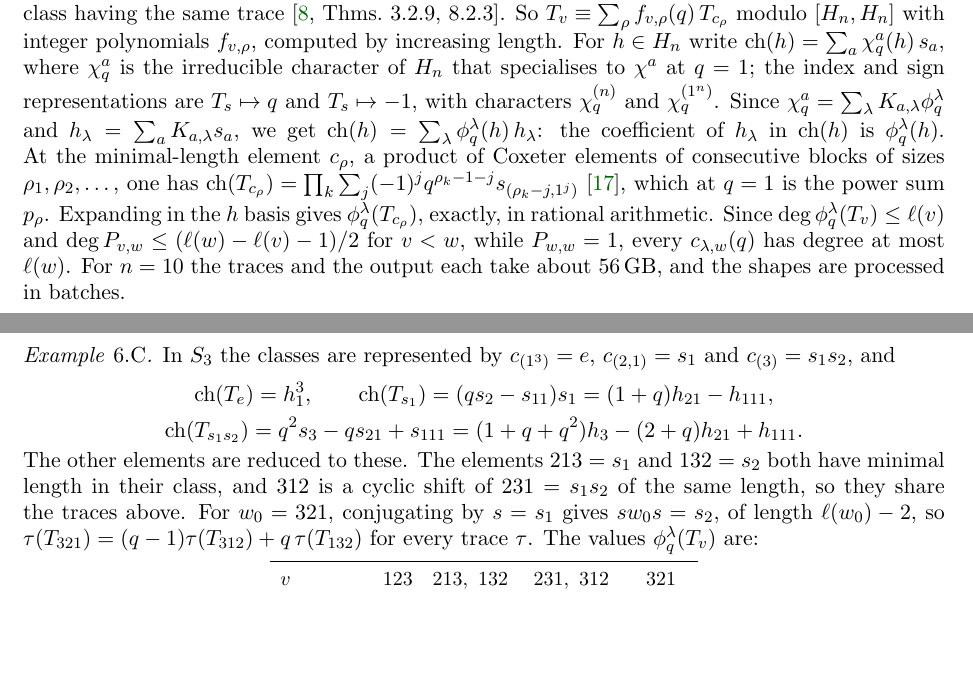
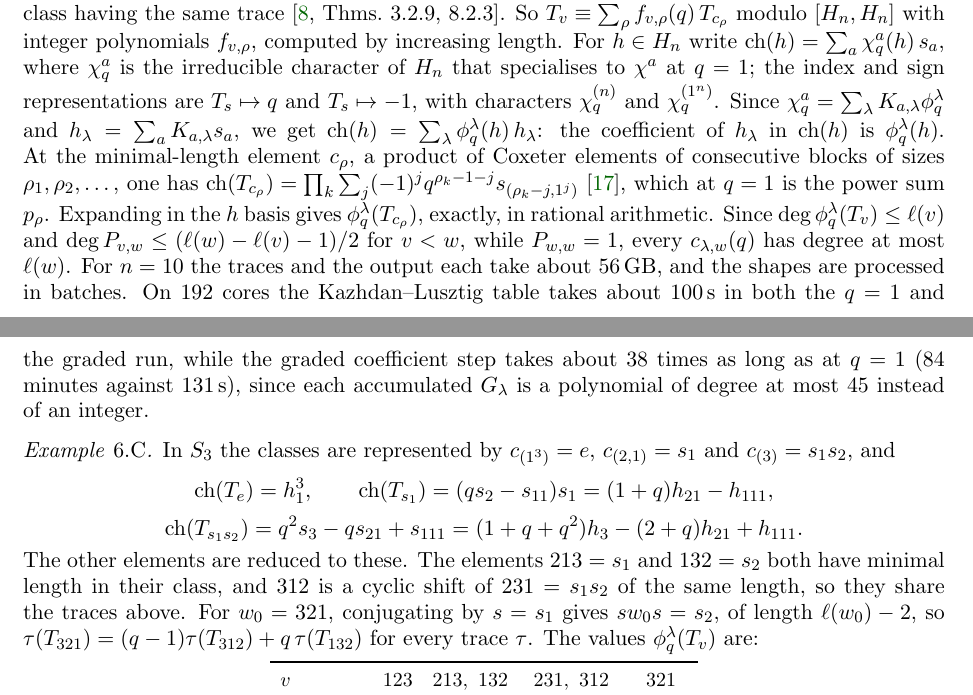
Before and after one commit to keithmcnulty/haiman-immanants-papers-n10-hooks, a LaTeX paper (paper/haiman_n10.tex): two parts of pages 8 and 9 of 25, joined at a grey line, cut so that both start at the same text, the shorter picture padded with empty space. Compiled offline with pdfLaTeX.

Commit message:
Paper II: timing breakdown of the q = 1 and graded runs

```diff
--- a/paper/haiman_n10.tex
+++ b/paper/haiman_n10.tex
@@ -334,7 +334,7 @@ At generic $q$ the same double-coset reduction gives
 \begin{equation}\label{eq:qcoeff}
 c_{\lambda,w}(q)=\sum_{x\text{ extremal for }w}P_{x,w}(q)\,G_\lambda(I,J,x)(q),\qquad G_\lambda(I,J,x)(q)=\sum_{v\in W_IxW_J}\phi^\lambda_q(T_v),
 \end{equation}
-with the same depth-first runs and table hashes as at $q=1$; only the accumulated quantity is now a vector of polynomials. The traces $\phi^\lambda_q(T_v)$ come from the class polynomials of Geck and Pfeiffer \cite[Ch.~8]{GP}. For every trace $\tau$ of $H_n$: if $\ell(sus)=\ell(u)$ then $\tau(T_u)=\tau(T_{sus})$; if $\ell(sus)=\ell(u)-2$ then $\tau(T_u)=(q-1)\tau(T_{su})+q\,\tau(T_{sus})$; and every $u$ reaches a minimal-length element of its class by cyclic shifts that do not increase length, all minimal-length elements of a class having the same trace \cite[Thms.~3.2.9, 8.2.3]{GP}. So $T_v\equiv\sum_\rho f_{v,\rho}(q)\,T_{c_\rho}$ modulo $[H_n,H_n]$ with integer polynomials $f_{v,\rho}$, computed by increasing length. For $h\in H_n$ write $\ch(h)=\sum_a\chi^a_q(h)\,s_a$, where $\chi^a_q$ is the irreducible character of $H_n$ that specialises to $\chi^a$ at $q=1$; the index and sign representations are $T_s\mapsto q$ and $T_s\mapsto-1$, with characters $\chi^{(n)}_q$ and $\chi^{(1^n)}_q$. Since $\chi^a_q=\sum_\lambda K_{a,\lambda}\phi^\lambda_q$ and $h_\lambda=\sum_aK_{a,\lambda}s_a$, we get $\ch(h)=\sum_\lambda\phi^\lambda_q(h)\,h_\lambda$: the coefficient of $h_\lambda$ in $\ch(h)$ is $\phi^\lambda_q(h)$. At the minimal-length element $c_\rho$, a product of Coxeter elements of consecutive blocks of sizes $\rho_1,\rho_2,\dots$, one has $\ch(T_{c_\rho})=\prod_k\sum_j(-1)^jq^{\rho_k-1-j}s_{(\rho_k-j,1^j)}$ \cite{Ram}, which at $q=1$ is the power sum $p_\rho$. Expanding in the $h$ basis gives $\phi^\lambda_q(T_{c_\rho})$, exactly, in rational arithmetic. Since $\deg\phi^\lambda_q(T_v)\le\ell(v)$ and $\deg P_{v,w}\le(\ell(w)-\ell(v)-1)/2$ for $v<w$, while $P_{w,w}=1$, every $c_{\lambda,w}(q)$ has degree at most $\ell(w)$. For $n=10$ the traces and the output each take about $56$\,GB, and the shapes are processed in batches.
+with the same depth-first runs and table hashes as at $q=1$; only the accumulated quantity is now a vector of polynomials. The traces $\phi^\lambda_q(T_v)$ come from the class polynomials of Geck and Pfeiffer \cite[Ch.~8]{GP}. For every trace $\tau$ of $H_n$: if $\ell(sus)=\ell(u)$ then $\tau(T_u)=\tau(T_{sus})$; if $\ell(sus)=\ell(u)-2$ then $\tau(T_u)=(q-1)\tau(T_{su})+q\,\tau(T_{sus})$; and every $u$ reaches a minimal-length element of its class by cyclic shifts that do not increase length, all minimal-length elements of a class having the same trace \cite[Thms.~3.2.9, 8.2.3]{GP}. So $T_v\equiv\sum_\rho f_{v,\rho}(q)\,T_{c_\rho}$ modulo $[H_n,H_n]$ with integer polynomials $f_{v,\rho}$, computed by increasing length. For $h\in H_n$ write $\ch(h)=\sum_a\chi^a_q(h)\,s_a$, where $\chi^a_q$ is the irreducible character of $H_n$ that specialises to $\chi^a$ at $q=1$; the index and sign representations are $T_s\mapsto q$ and $T_s\mapsto-1$, with characters $\chi^{(n)}_q$ and $\chi^{(1^n)}_q$. Since $\chi^a_q=\sum_\lambda K_{a,\lambda}\phi^\lambda_q$ and $h_\lambda=\sum_aK_{a,\lambda}s_a$, we get $\ch(h)=\sum_\lambda\phi^\lambda_q(h)\,h_\lambda$: the coefficient of $h_\lambda$ in $\ch(h)$ is $\phi^\lambda_q(h)$. At the minimal-length element $c_\rho$, a product of Coxeter elements of consecutive blocks of sizes $\rho_1,\rho_2,\dots$, one has $\ch(T_{c_\rho})=\prod_k\sum_j(-1)^jq^{\rho_k-1-j}s_{(\rho_k-j,1^j)}$ \cite{Ram}, which at $q=1$ is the power sum $p_\rho$. Expanding in the $h$ basis gives $\phi^\lambda_q(T_{c_\rho})$, exactly, in rational arithmetic. Since $\deg\phi^\lambda_q(T_v)\le\ell(v)$ and $\deg P_{v,w}\le(\ell(w)-\ell(v)-1)/2$ for $v<w$, while $P_{w,w}=1$, every $c_{\lambda,w}(q)$ has degree at most $\ell(w)$. For $n=10$ the traces and the output each take about $56$\,GB, and the shapes are processed in batches. On $192$ cores the Kazhdan--Lusztig table takes about $100$\,s in both the $q=1$ and the graded run, while the graded coefficient step takes about $38$ times as long as at $q=1$ ($84$ minutes against $131$\,s), since each accumulated $G_\lambda$ is a polynomial of degree at most $45$ instead of an integer.
 
 \begin{exa}\label{exa:traces}
 In $S_3$ the classes are represented by $c_{(1^3)}=e$, $c_{(2,1)}=s_1$ and $c_{(3)}=s_1s_2$, and
```
Also changed, not shown: paper/McNulty_Haiman_n10.pdf.
